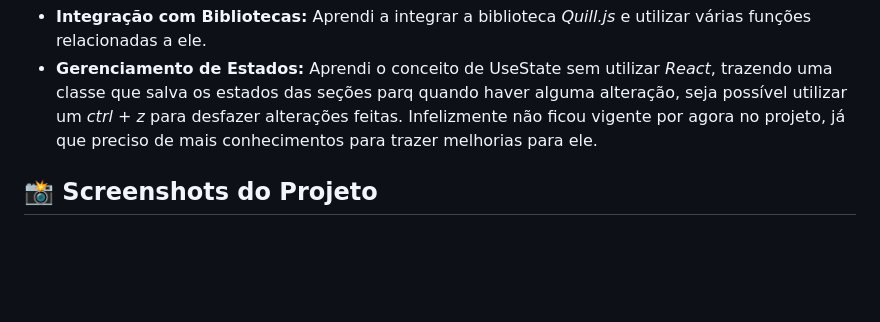
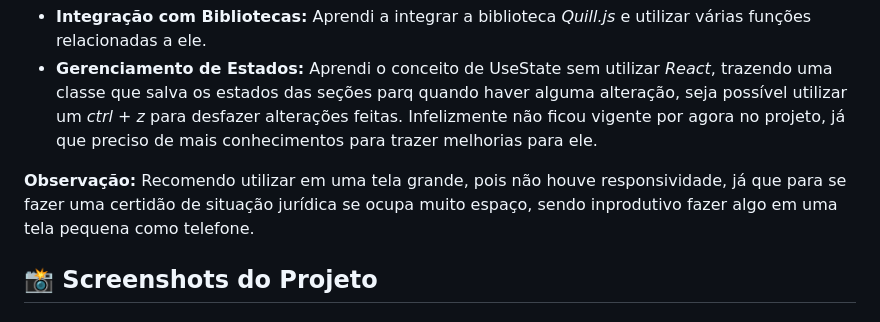
Before and after one commit to Leonardo2831/Saneadora, a Markdown page: README.md, the part around the change. GitHub-like rendering; blank space fills up the shorter version.

Commit message:
new alert about responsive project

```diff
--- a/README.md
+++ b/README.md
@@ -31,6 +31,8 @@ Nesta seção, compartilho os principais desafios e conhecimentos adquiridos dur
 -   **Arquitetura de Projetos:** Utilizei uma nova arquitetura, usando a pasta public para a interface e a pasta src para o código back-end que será adicionado no futuro.
 -   **Integração com Bibliotecas:** Aprendi a integrar a biblioteca *Quill.js* e utilizar várias funções relacionadas a ele.
 -   **Gerenciamento de Estados:** Aprendi o conceito de UseState sem utilizar *React*, trazendo uma classe que salva os estados das seções parq quando haver alguma alteração, seja possível utilizar um *ctrl + z* para desfazer alterações feitas. Infelizmente não ficou vigente por agora no projeto, já que preciso de mais conhecimentos para trazer melhorias para ele.
+
+**Observação:** Recomendo utilizar em uma tela grande, pois não houve responsividade, já que para se fazer uma certidão de situação jurídica se ocupa muito espaço, sendo inprodutivo fazer algo em uma tela pequena como telefone.
 
 ## 📸 Screenshots do Projeto
 
```
